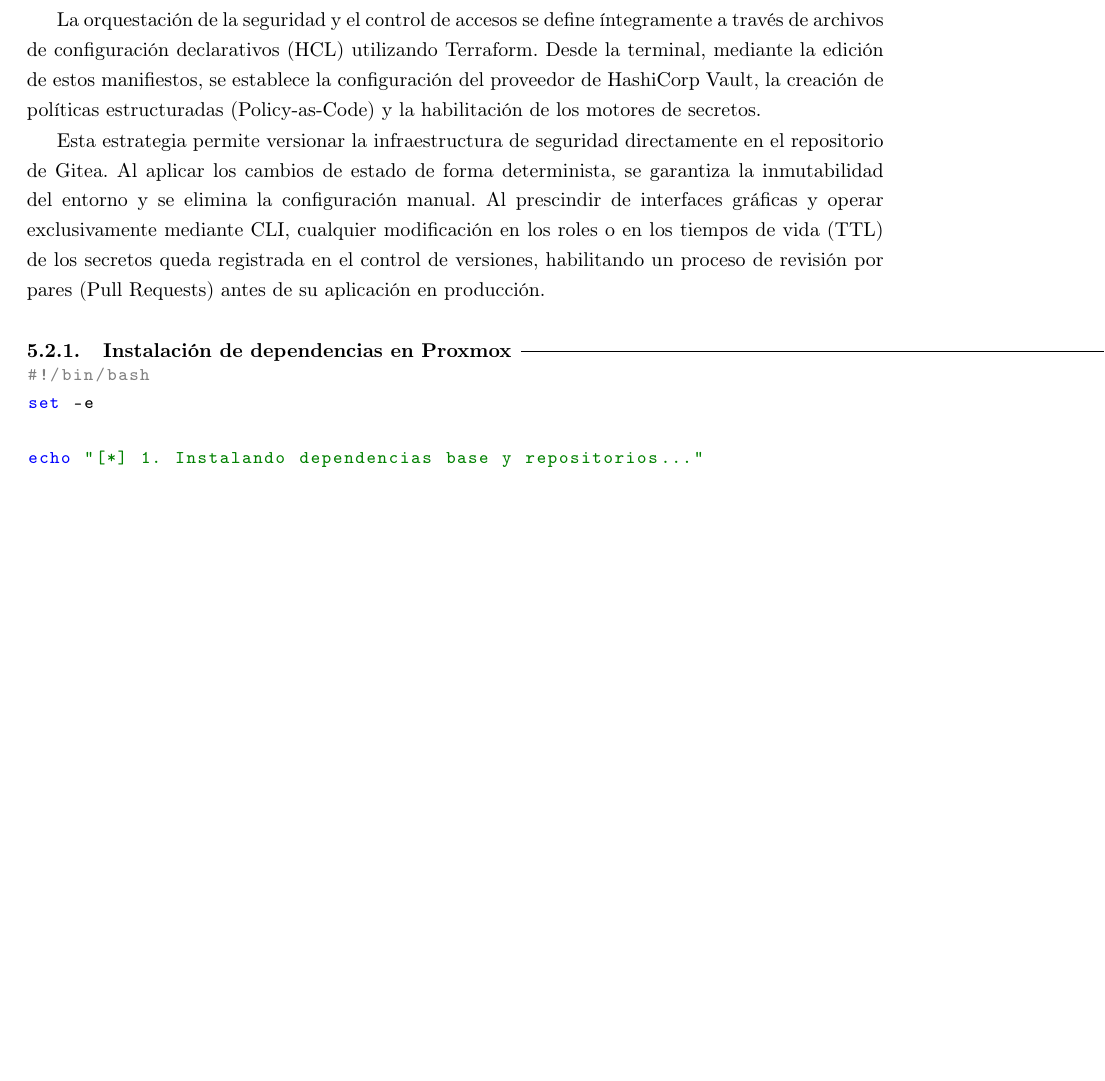
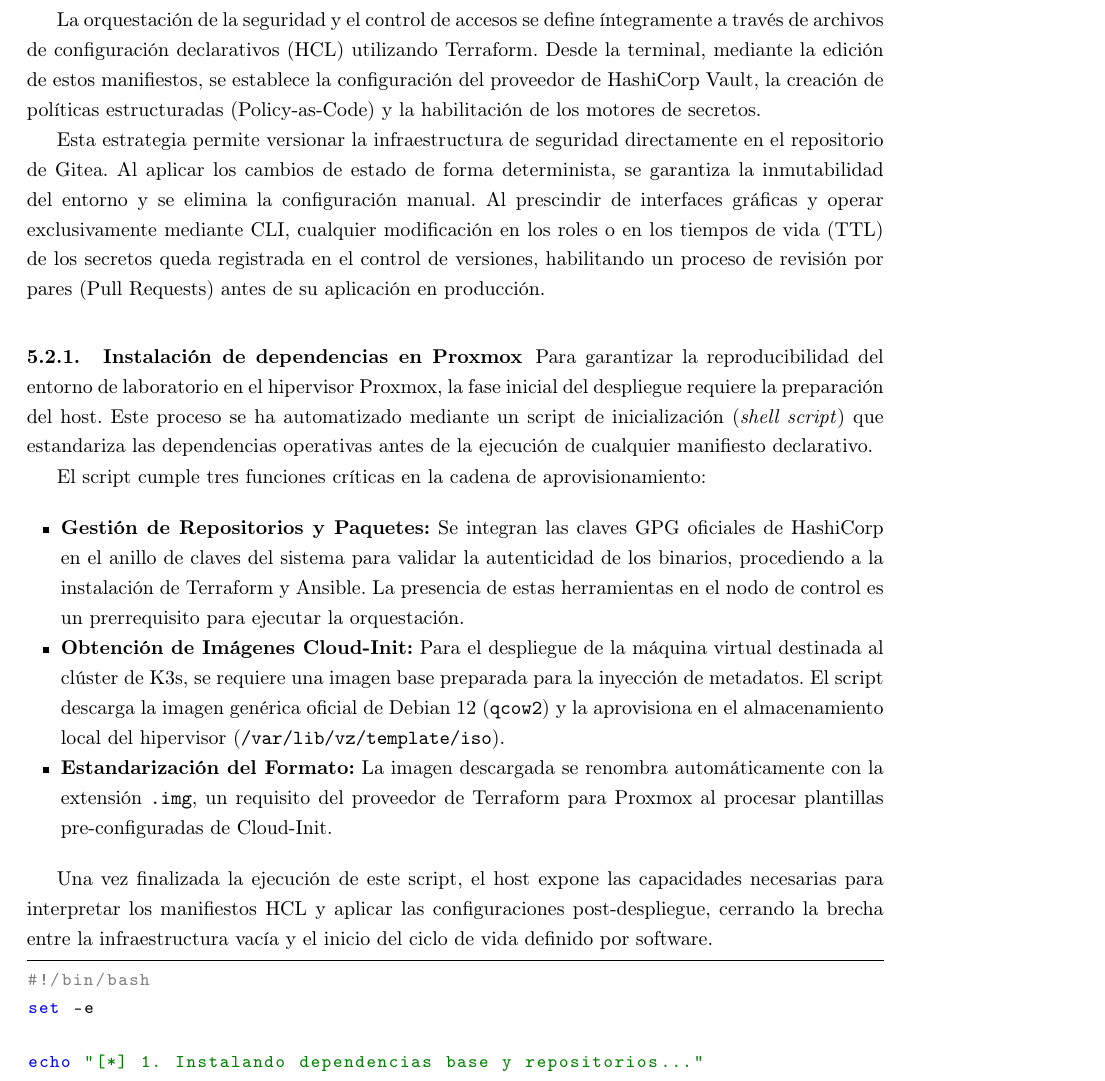
Before and after one commit to AndreaOsma/TFM_MasterCiberseguridad, a LaTeX paper (main.tex): part of page 10 of 13 before the commit and part of page 10 of 14 after it, cut so that both start at the same text, the shorter picture padded with empty space. Compiled offline with pdfLaTeX.

Commit message:
update doc

```diff
--- a/main.tex
+++ b/main.tex
@@ -191,4 +191,16 @@
 Esta estrategia permite versionar la infraestructura de seguridad directamente en el repositorio de Gitea. Al aplicar los cambios de estado de forma determinista, se garantiza la inmutabilidad del entorno y se elimina la configuración manual.  Al prescindir de interfaces gráficas y operar exclusivamente mediante CLI, cualquier modificación en los roles o en los tiempos de vida (TTL) de los secretos queda registrada en el control de versiones, habilitando un proceso de revisión por pares (Pull Requests) antes de su aplicación en producción.
 
 \subsubsection{Instalación de dependencias en Proxmox}
-\lstinputlisting[language=bash, caption={Instalación de dependencias}, label={lst:setup}]{code/setup_proxmox.sh}
+Para garantizar la reproducibilidad del entorno de laboratorio en el hipervisor Proxmox, la fase inicial del despliegue requiere la preparación del host. Este proceso se ha automatizado mediante un script de inicialización (\textit{shell script}) que estandariza las dependencias operativas antes de la ejecución de cualquier manifiesto declarativo.
+
+El script cumple tres funciones críticas en la cadena de aprovisionamiento:
+
+\begin{itemize}
+    \item \textbf{Gestión de Repositorios y Paquetes:} Se integran las claves GPG oficiales de HashiCorp en el anillo de claves del sistema para validar la autenticidad de los binarios, procediendo a la instalación de Terraform y Ansible. La presencia de estas herramientas en el nodo de control es un prerrequisito para ejecutar la orquestación.
+    \item \textbf{Obtención de Imágenes Cloud-Init:} Para el despliegue de la máquina virtual destinada al clúster de K3s, se requiere una imagen base preparada para la inyección de metadatos. El script descarga la imagen genérica oficial de Debian 12 (\texttt{qcow2}) y la aprovisiona en el almacenamiento local del hipervisor (\texttt{/var/lib/vz/template/iso}).
+    \item \textbf{Estandarización del Formato:} La imagen descargada se renombra automáticamente con la extensión \texttt{.img}, un requisito del proveedor de Terraform para Proxmox al procesar plantillas pre-configuradas de Cloud-Init.
+\end{itemize}
+
+Una vez finalizada la ejecución de este script, el host expone las capacidades necesarias para interpretar los manifiestos HCL y aplicar las configuraciones post-despliegue, cerrando la brecha entre la infraestructura vacía y el inicio del ciclo de vida definido por software.
+
+\lstinputlisting[language=bash, caption={Instalación de dependencias en Proxmox}, label={lst:setup}]{code/setup_proxmox.sh}
```
Also changed, not shown: main.pdf, main.tex (10 more changed lines).
